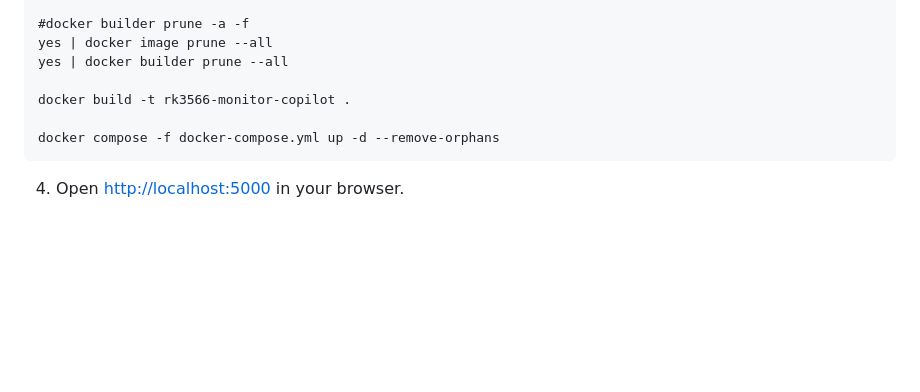
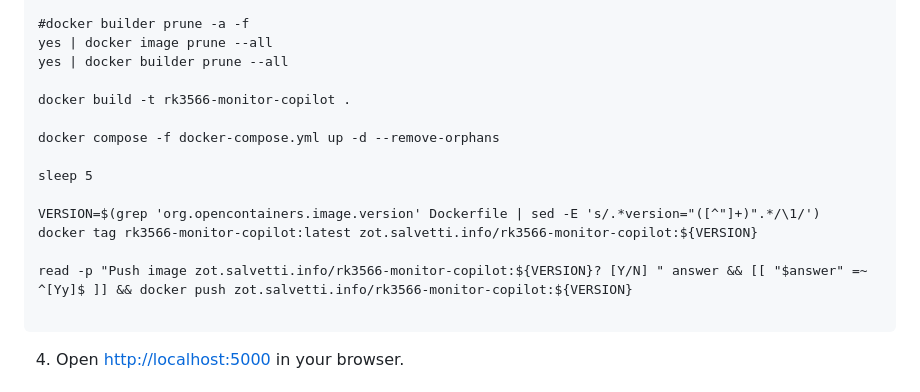
Before and after one commit to masterlog80/rk3566-monitor-copilot, a Markdown page: README.md, the part around the change. Drawn GitHub-style; blank space fills up the shorter version.

````diff
--- a/README.md
+++ b/README.md
@@ -15,6 +15,14 @@ yes | docker builder prune --all
 docker build -t rk3566-monitor-copilot .
 
 docker compose -f docker-compose.yml up -d --remove-orphans
+
+sleep 5
+
+VERSION=$(grep 'org.opencontainers.image.version' Dockerfile | sed -E 's/.*version="([^"]+)".*/\1/')
+docker tag rk3566-monitor-copilot:latest zot.salvetti.info/rk3566-monitor-copilot:${VERSION}
+
+read -p "Push image zot.salvetti.info/rk3566-monitor-copilot:${VERSION}? [Y/N] " answer && [[ "$answer" =~ ^[Yy]$ ]] && docker push zot.salvetti.info/rk3566-monitor-copilot:${VERSION}
+
 ```
 4. Open [http://localhost:5000](http://localhost:5000) in your browser.
 
````
